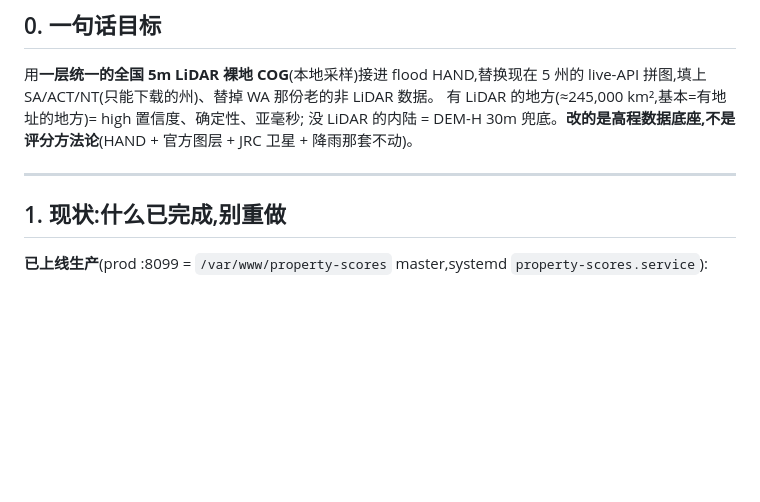
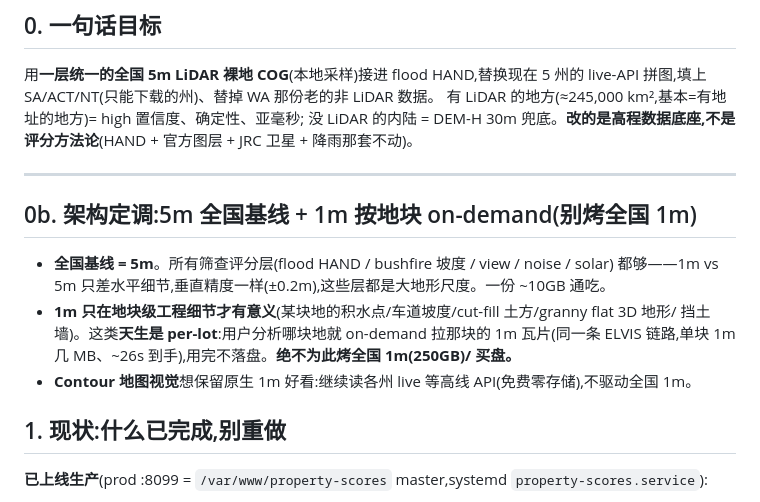
Before and after one commit to resuly/property-scores, a Markdown page: docs/national-lidar-bake-handoff.md, the part around the change. Drawn GitHub-style; blank space fills up the shorter version.

Commit message:
docs: handoff — 5m national baseline + 1m per-lot on-demand architecture call
Co-Authored-By: Claude Opus 4.8 (1M context) <noreply@anthropic.com>

```diff
--- a/docs/national-lidar-bake-handoff.md
+++ b/docs/national-lidar-bake-handoff.md
@@ -15,6 +15,15 @@ live-API 拼图,填上 SA/ACT/NT(只能下载的州)、替掉 WA 那份老的非
 官方图层 + JRC 卫星 + 降雨那套不动)。
 
 ---
+
+## 0b. 架构定调:5m 全国基线 + 1m 按地块 on-demand(别烤全国 1m)
+
+- **全国基线 = 5m**。所有筛查评分层(flood HAND / bushfire 坡度 / view / noise / solar)
+  都够——1m vs 5m 只差水平细节,垂直精度一样(±0.2m),这些层都是大地形尺度。一份 ~10GB 通吃。
+- **1m 只在地块级工程细节才有意义**(某块地的积水点/车道坡度/cut-fill 土方/granny flat 3D 地形/
+  挡土墙)。这类**天生是 per-lot**:用户分析哪块地就 on-demand 拉那块的 1m 瓦片(同一条 ELVIS
+  链路,单块 1m 几 MB、~26s 到手),用完不落盘。**绝不为此烤全国 1m(250GB)/ 买盘。**
+- **Contour 地图视觉**想保留原生 1m 好看:继续读各州 live 等高线 API(免费零存储),不驱动全国 1m。
 
 ## 1. 现状:什么已完成,别重做
 
```
